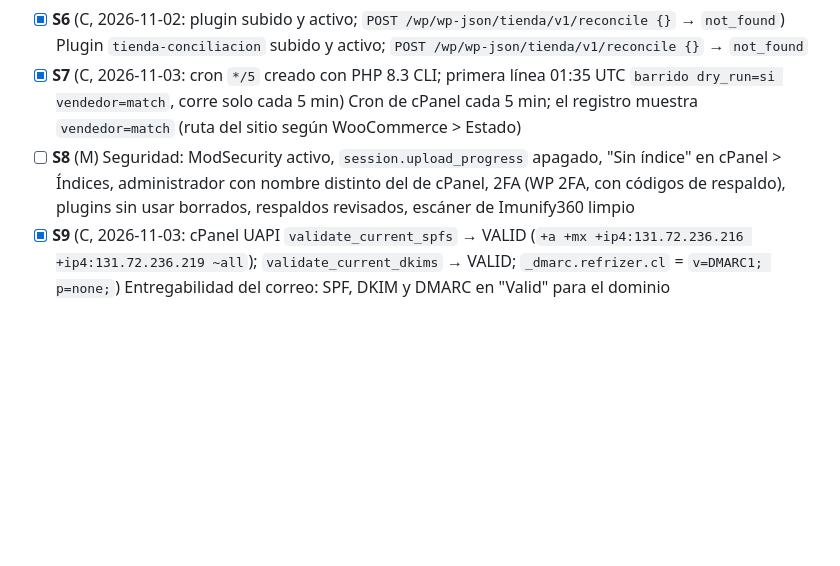
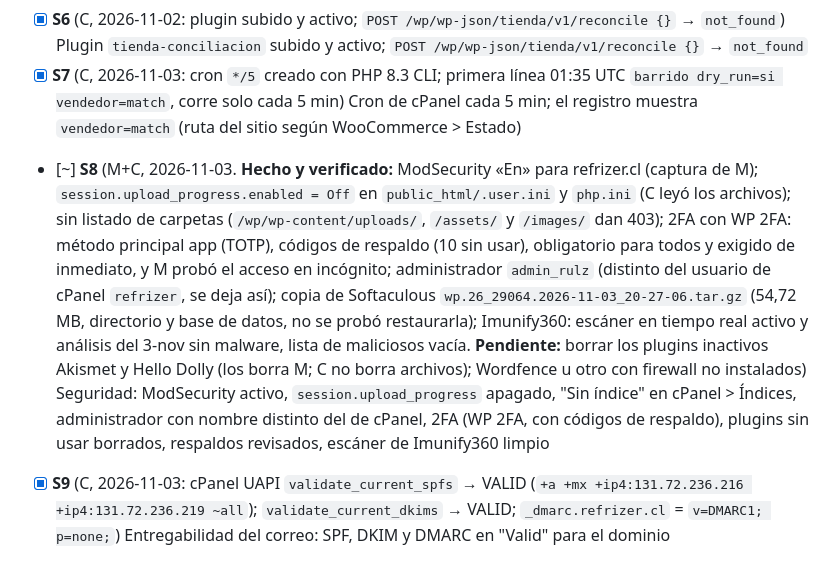
Before and after one commit to Mario-Melendez-Inostroza/Refrizer-Web, a Markdown page: docs/ROADMAP.md, the part around the change. Drawn GitHub-style; blank space fills up the shorter version.

Commit message:
ROADMAP: seguridad S8 verificada (ModSecurity, upload_progress, sin índice, 2FA, copia, Imunify)
Co-Authored-By: Claude Sonnet 5.5 <noreply@anthropic.com>

```diff
--- a/docs/ROADMAP.md
+++ b/docs/ROADMAP.md
@@ -25,7 +25,7 @@
 - [x] **S5** (C+M, 2026-11-02/03: `tienda-secretos/config.php` 0600 con `require_once` en wp-config.php (copia en `tienda-cron/backup-20261102-wp-config.php`); M puso el token y el ID del vendedor de prueba (1958 bytes, contenido no leído); el cron confirma `vendedor=match`) `config.php` en `tienda-secretos/` (600), cargado desde `wp-config.php`; `TC_MP_ACCESS_TOKEN`, `TC_MP_SELLER_ID` (último grupo del token), `TC_DRY_RUN=true`, `TC_MIN_AGE_SECONDS=300`, `TC_REFERENCE_PREFIX`
 - [x] **S6** (C, 2026-11-02: plugin subido y activo; `POST /wp/wp-json/tienda/v1/reconcile {}` → `not_found`) Plugin `tienda-conciliacion` subido y activo; `POST /wp/wp-json/tienda/v1/reconcile {}` → `not_found`
 - [x] **S7** (C, 2026-11-03: cron `*/5` creado con PHP 8.3 CLI; primera línea 01:35 UTC `barrido dry_run=si vendedor=match`, corre solo cada 5 min) Cron de cPanel cada 5 min; el registro muestra `vendedor=match` (ruta del sitio según WooCommerce > Estado)
-- [ ] **S8** (M) Seguridad: ModSecurity activo, `session.upload_progress` apagado, "Sin índice" en cPanel > Índices, administrador con nombre distinto del de cPanel, 2FA (WP 2FA, con códigos de respaldo), plugins sin usar borrados, respaldos revisados, escáner de Imunify360 limpio
+- [~] **S8** (M+C, 2026-11-03. **Hecho y verificado:** ModSecurity «En» para refrizer.cl (captura de M); `session.upload_progress.enabled = Off` en `public_html/.user.ini` y `php.ini` (C leyó los archivos); sin listado de carpetas (`/wp/wp-content/uploads/`, `/assets/` y `/images/` dan 403); 2FA con WP 2FA: método principal app (TOTP), códigos de respaldo (10 sin usar), obligatorio para todos y exigido de inmediato, y M probó el acceso en incógnito; administrador `admin_rulz` (distinto del usuario de cPanel `refrizer`, se deja así); copia de Softaculous `wp.26_29064.2026-11-03_20-27-06.tar.gz` (54,72 MB, directorio y base de datos, no se probó restaurarla); Imunify360: escáner en tiempo real activo y análisis del 3-nov sin malware, lista de maliciosos vacía. **Pendiente:** borrar los plugins inactivos Akismet y Hello Dolly (los borra M; C no borra archivos); Wordfence u otro con firewall no instalados) Seguridad: ModSecurity activo, `session.upload_progress` apagado, "Sin índice" en cPanel > Índices, administrador con nombre distinto del de cPanel, 2FA (WP 2FA, con códigos de respaldo), plugins sin usar borrados, respaldos revisados, escáner de Imunify360 limpio
 - [x] **S9** (C, 2026-11-03: cPanel UAPI `validate_current_spfs` → VALID (`+a +mx +ip4:131.72.236.216 +ip4:131.72.236.219 ~all`); `validate_current_dkims` → VALID; `_dmarc.refrizer.cl` = `v=DMARC1; p=none;`) Entregabilidad del correo: SPF, DKIM y DMARC en "Valid" para el dominio
 
 ## 3. Frontend (playbook §3)
```
